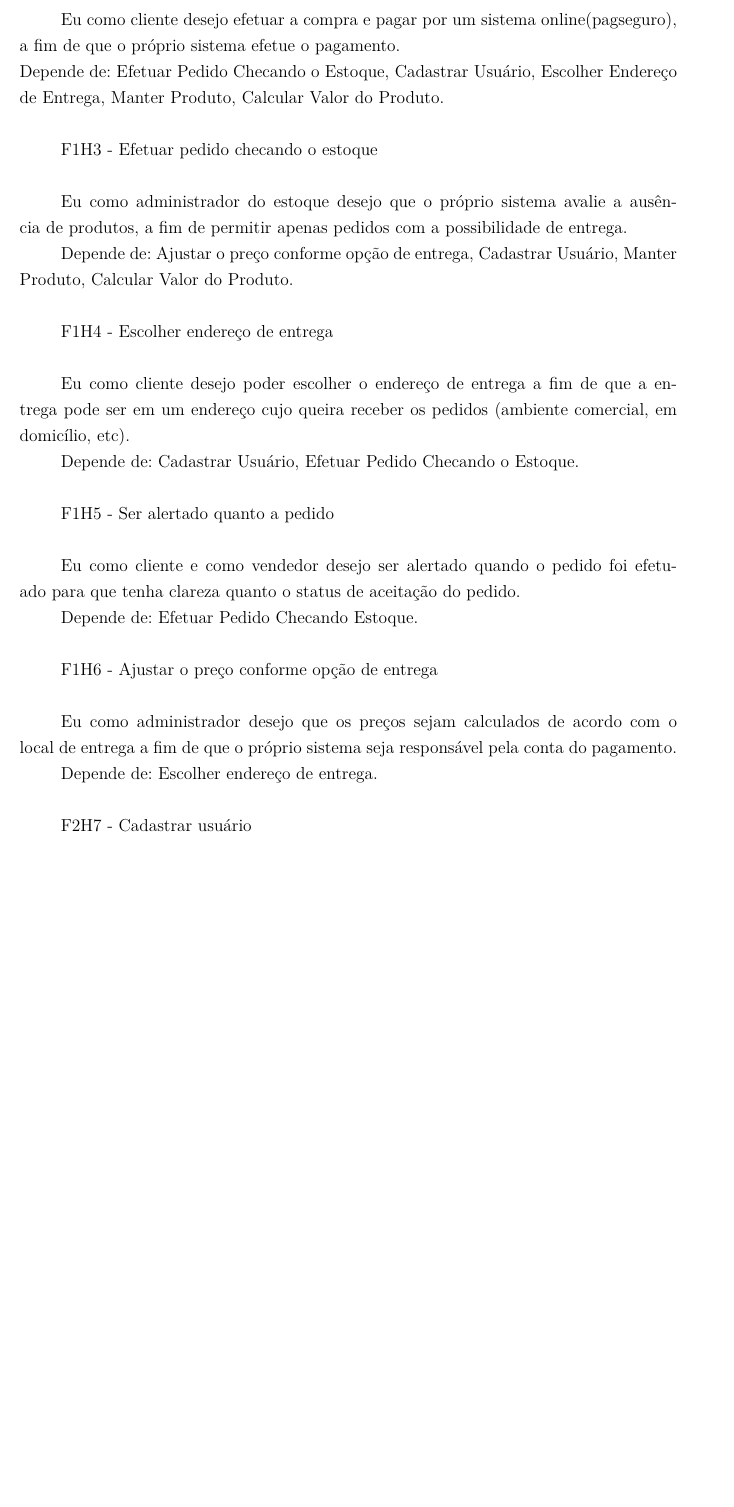
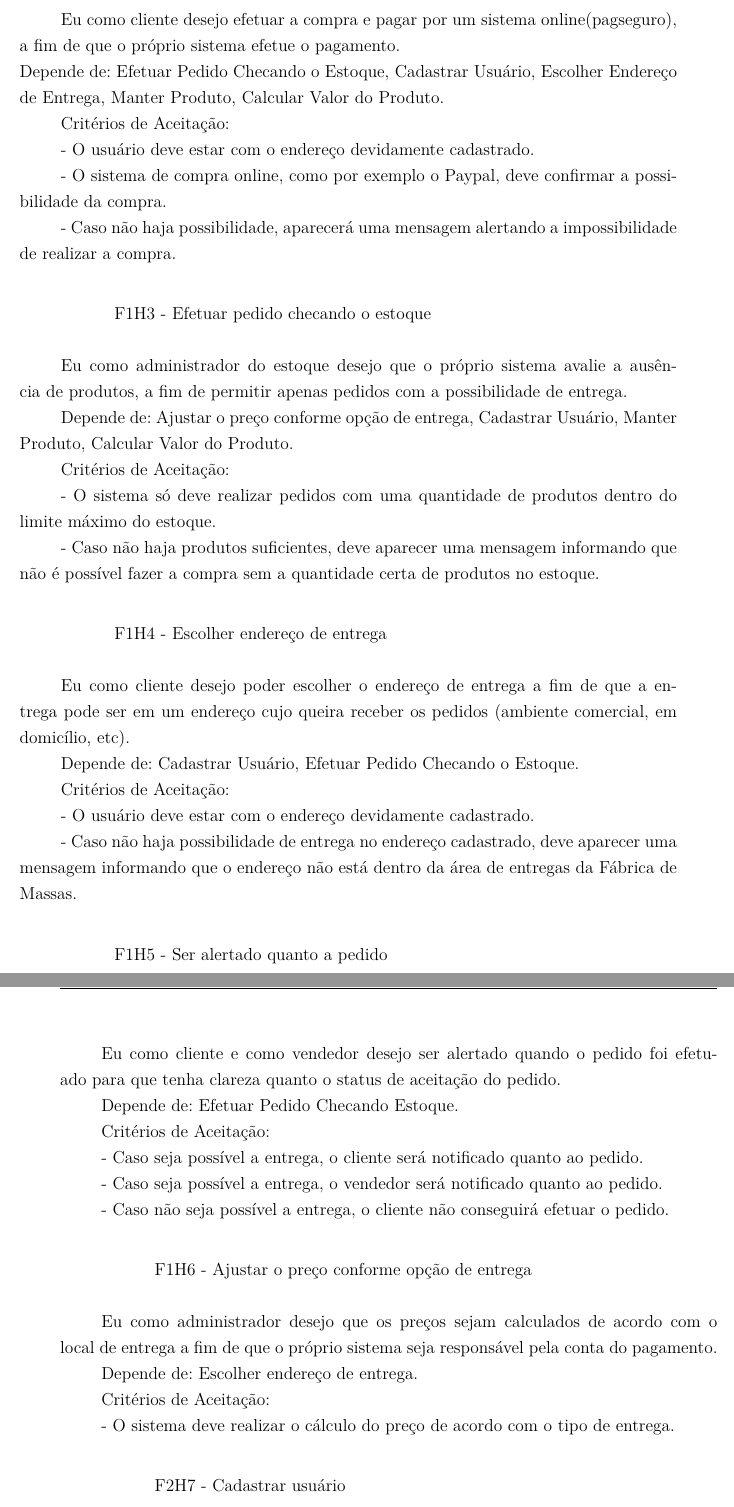
Before and after one commit to FabricaDeMassasChefNery/T2FabricaDeMassas, a LaTeX thesis (tcc.tex, which reads editaveis/gerenciaDeRequisitos.tex): part of page 26 of 66 before the commit and two parts of pages 26 and 27 of 66 after it, the two joined at a grey line, cut so that both start at the same text, the shorter picture padded with empty space. Compiled offline with pdfLaTeX.

Commit message:
Including Acceptance criteria

```diff
--- a/editaveis/gerenciaDeRequisitos.tex
+++ b/editaveis/gerenciaDeRequisitos.tex
@@ -178,7 +178,8 @@ O Backlog de time contêm as Histórias de usuário que serão desenvolvidas nas
 \tab A Ação trata do que o Ator deseja fazer para atingir o seu objetivo dentro do software em questão.\\
 \tab A Funcionalidade condiz com o resultado esperado pelo Ator ao realizar uma devida ação. É o resultado do que foi feito.\\
 \tab Os Pontos das Histórias de Usuário serão definidas no decorrer do desenvolvimento. As histórias de Usuário são:\\
-\\
+
+
 \tab F1H1 - Pagar no ato da entrega \\
 \\
 \tab Eu como cliente desejo efetuar a compra, pegando somente na hora da entrega, a fim de pagar por dinheiro ou por cartão.\\
@@ -188,27 +191,47 @@ O Backlog de time contêm as Histórias de usuário que serão desenvolvidas nas
 \\
 \tab Eu como cliente desejo efetuar a compra e pagar por um sistema online(pagseguro), a fim de que o próprio sistema efetue o pagamento.\\
 Depende de: Efetuar Pedido Checando o Estoque, Cadastrar Usuário, Escolher Endereço de Entrega, Manter Produto, Calcular Valor do Produto.\\
-\\
+\tab Critérios de Aceitação:\\
+\tab - O usuário deve estar com o endereço devidamente cadastrado. \\
+\tab - O sistema de compra online, como por exemplo o  Paypal, deve confirmar a possibilidade da compra.\\
+\tab - Caso não haja possibilidade, aparecerá uma mensagem alertando a impossibilidade de realizar a compra.\\
+
+
 \tab F1H3 - Efetuar pedido checando o estoque\\
 \\
 \tab Eu como administrador do estoque desejo que o próprio sistema avalie a ausência de produtos, a fim de permitir apenas pedidos com a possibilidade de entrega.\\
 \tab Depende de: Ajustar o preço conforme opção de entrega, Cadastrar Usuário, Manter Produto, Calcular Valor do Produto.\\
-\\
+\tab Critérios de Aceitação:\\
+\tab - O sistema só deve realizar pedidos com uma quantidade de produtos dentro do limite máximo do estoque. \\
+\tab - Caso não haja produtos suficientes, deve aparecer uma mensagem informando que não é possível fazer a compra sem a quantidade certa de produtos no estoque.\\
+
+
 \tab F1H4 - Escolher endereço de entrega\\
 \\
 \tab Eu como cliente desejo poder escolher o endereço de entrega a fim de que a entrega pode ser em um endereço cujo queira receber os pedidos (ambiente comercial, em domicílio, etc).\\
 \tab Depende de: Cadastrar Usuário, Efetuar Pedido Checando o Estoque.\\
-\\
+\tab Critérios de Aceitação:\\
+\tab - O usuário deve estar com o endereço devidamente cadastrado. \\
+\tab - Caso não haja possibilidade de entrega no endereço cadastrado, deve aparecer uma mensagem informando que o endereço não está dentro da área de entregas da Fábrica de Massas.\\
+
+
 \tab F1H5 - Ser alertado quanto a pedido\\
 \\
 \tab Eu como cliente e como vendedor desejo ser alertado quando o pedido foi efetuado para que tenha clareza quanto o status de aceitação do pedido.\\
 \tab Depende de: Efetuar Pedido Checando Estoque.\\
-\\
+\tab Critérios de Aceitação:\\
+\tab - Caso seja possível a entrega, o cliente será notificado quanto ao pedido. \\
+\tab - Caso seja possível a entrega, o vendedor será notificado quanto ao pedido. \\
+\tab - Caso não seja possível a entrega, o cliente não conseguirá efetuar o pedido. \\
+
+
 \tab F1H6 - Ajustar o preço conforme opção de entrega\\
 \\
 \tab Eu como administrador desejo que os preços sejam calculados de acordo com o local de entrega a fim de que o próprio sistema seja responsável pela conta do pagamento.\\
 \tab Depende de: Escolher endereço de entrega.\\
-\\
+\tab Critérios de Aceitação:\\
+\tab - O sistema deve realizar o cálculo do preço de acordo com o tipo de entrega.\\
+
 \tab F2H7 - Cadastrar usuário\\
 \\
 \tab Como Comprador, quero poder realizar meu cadastro no sistema para poder efetuar pedidos pela plataforma web.\\
```
Also changed, not shown: editaveis/gerenciaDeRequisitos.tex (4 more changed lines).
